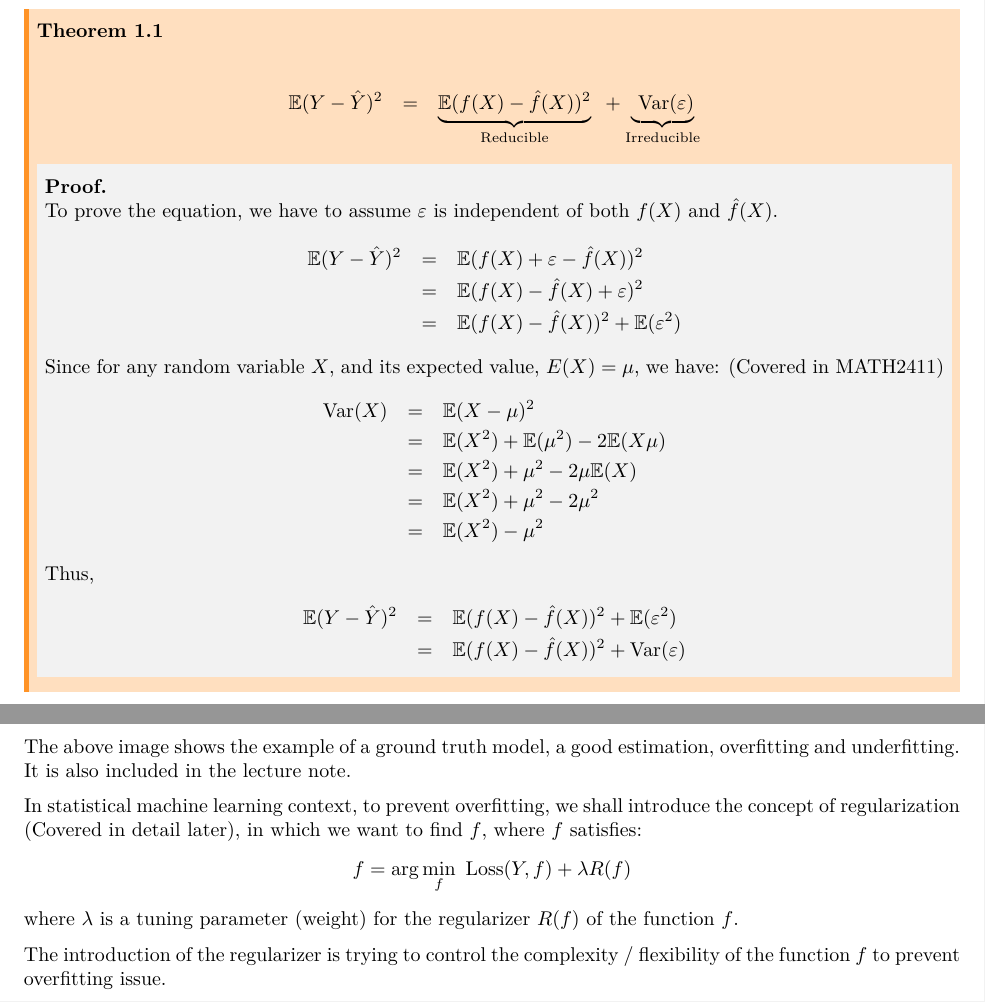
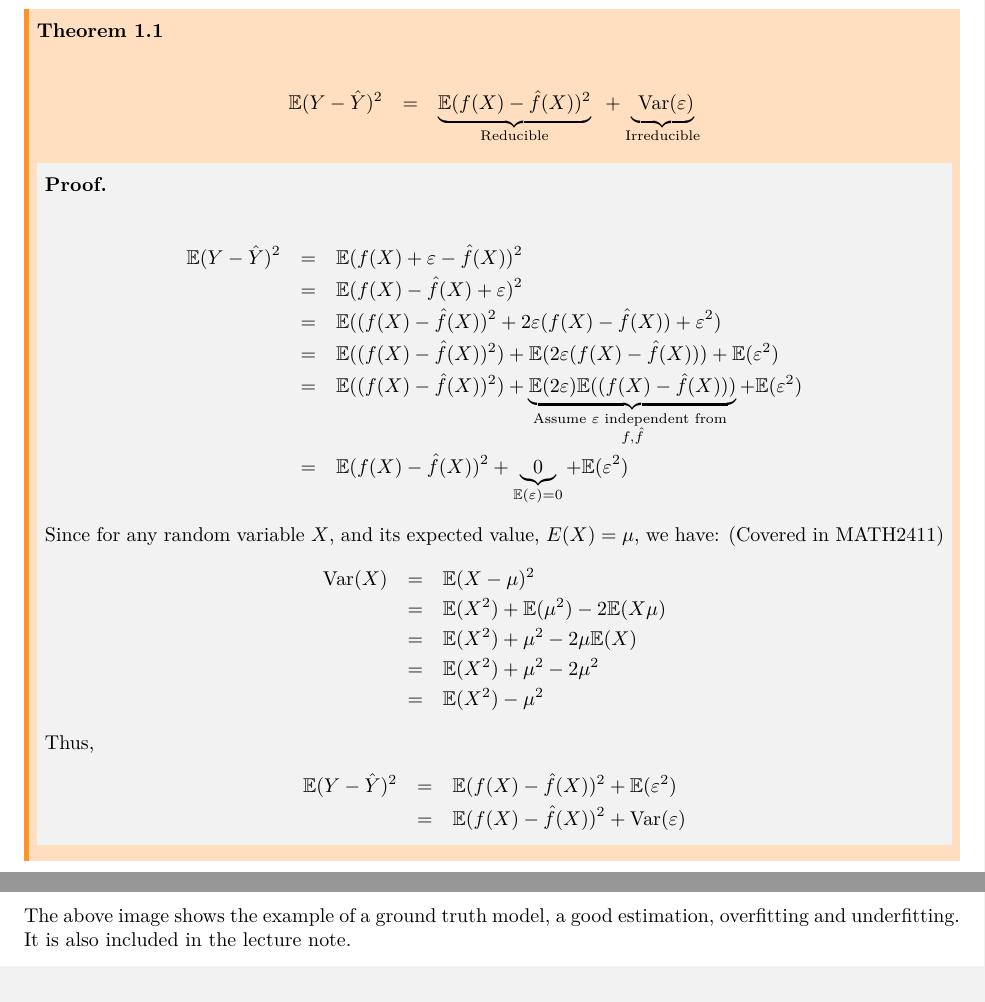
Before and after one commit to SmokingPuddle58/LaTeX-Files, a LaTeX document (MATH4432.tex): two parts of pages 5 and 6 of 6, joined at a grey line, cut so that both start at the same text. Compiled offline with XeLaTeX.

Commit message:
feat: Improved lecture notes on proof part

```diff
--- a/MATH4432.tex
+++ b/MATH4432.tex
@@ -12,6 +12,7 @@
 \usepackage{tabularx}
 \usepackage{pgfcore}
 \usepackage{makecell}
+\usepackage{mathtools}
 \usepackage[hidelinks, linktocpage]{hyperref}
 \hypersetup{
     linktoc=all,
@@ -248,11 +249,13 @@ Suppose we are interested in the difference between the data and the observed pr
     \end{theorem}
     \begin{prfbox}
         \begin{proof}
-            {To prove the equation, we have to assume $\varepsilon$ is independent of both $f(X)$ and $\hat{f}(X)$.}
             \begin{eqnarray*}
                 \ev(Y-\hat{Y})^2 & = & \ev(f(X)+\varepsilon-\hat{f}(X))^2 \\
-                                        & = & \ev(f(X)-\hat{f}(X)+\varepsilon)^2 \\
-                                        & = & \ev(f(X)-\hat{f}(X))^2+\ev(\varepsilon^2)
+                                 & = & \ev(f(X)-\hat{f}(X)+\varepsilon)^2 \\
+                                 & = & \ev((f(X)-\hat{f}(X))^2+2\varepsilon(f(X)-\hat{f}(X))+\varepsilon^2) \\
+                                 & = & \ev((f(X)-\hat{f}(X))^2)+\ev(2\varepsilon(f(X)-\hat{f}(X)))+\ev(\varepsilon^2) \\
+                                 & = & \ev((f(X)-\hat{f}(X))^2)+\underbrace{\ev(2\varepsilon)\ev((f(X)-\hat{f}(X)))}_{\substack{\text{Assume }\varepsilon \text{ independent from } \\ f,\hat{f}}}+\ev(\varepsilon^2) \\
+                                 & = & \ev(f(X)-\hat{f}(X))^2+\underbrace{0}_{\substack{\ev(\varepsilon)=0}}+\ev(\varepsilon^2)
             \end{eqnarray*}
             Since for any random variable $X$, and its expected value, $E(X)=\mu$, we have: (Covered in MATH2411)
             \begin{eqnarray*}
@@ -317,13 +320,6 @@ The advantages and disadvantages are listed in the following table.
 The above image shows the example of a ground truth model, a good estimation, overfitting and underfitting. It is also included in the lecture
 note.
 
-
-In statistical machine learning context, to prevent overfitting, we shall introduce the concept of regularization (Covered in detail later), in which we want to find $f$, where $f$ satisfies:
-$$f=\arg\min_f\text{ Loss}(Y,f)+\lambda R(f)$$
-where $\lambda$ is a tuning parameter (weight) for the regularizer $R(f)$ of the function $f$.
-
-The introduction of the regularizer is trying to control the complexity / flexibility of the function $f$ to prevent overfitting issue.
-
 \end{document}
 
 % Below are some boxes that may help with your document. They are not rendered during compilation.
```
Also changed, not shown: MATH4432.pdf, MATH4432.tex (2 more changed lines).
